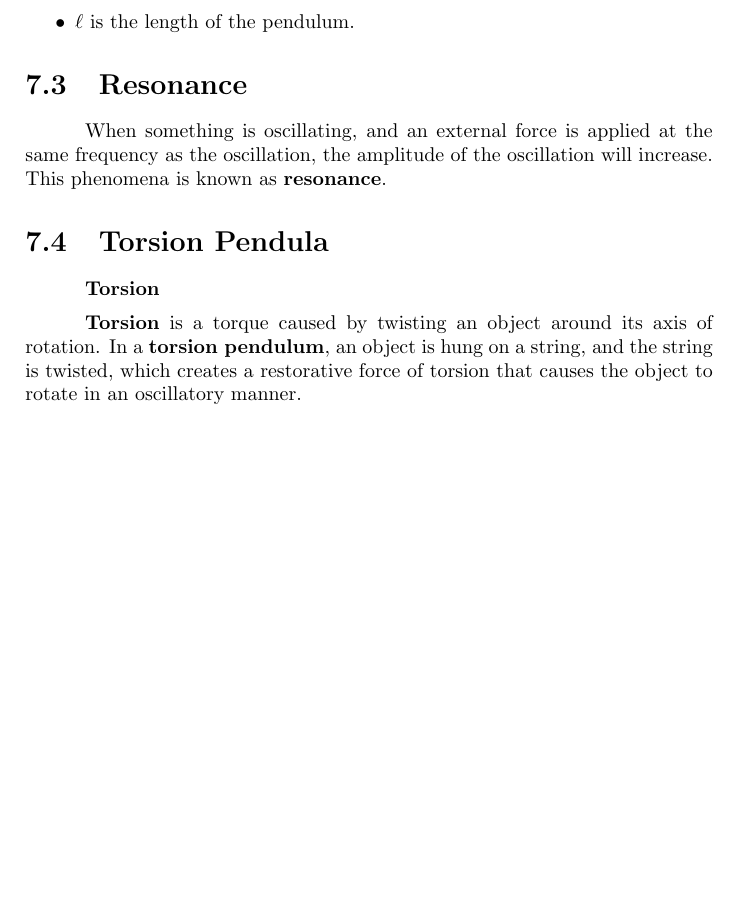
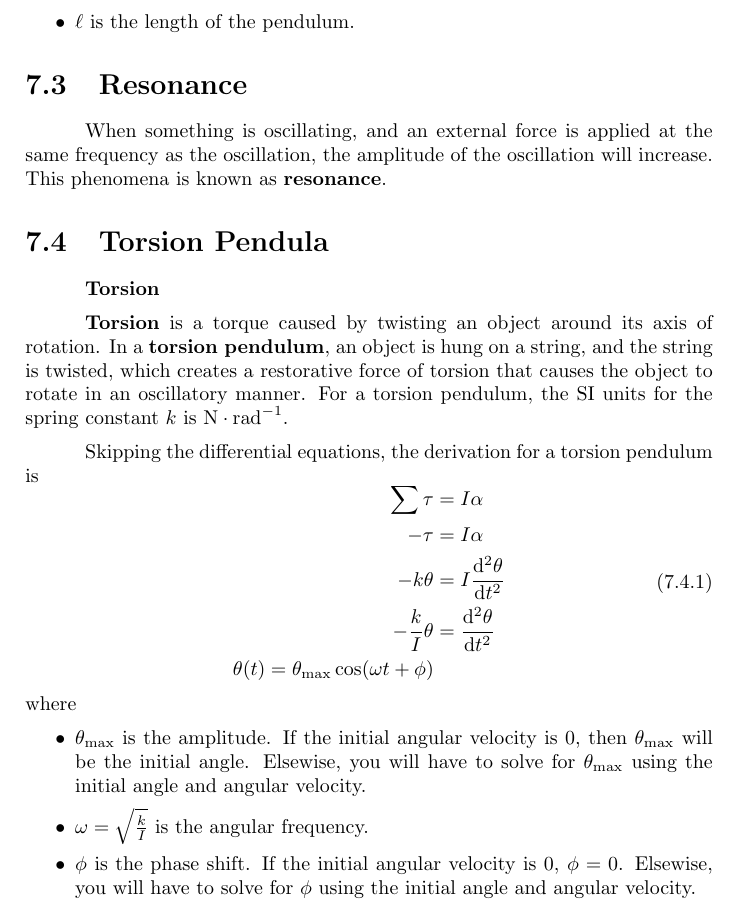
Before and after one commit to Eric2422/physics-notes, a LaTeX thesis (tex/vol1-mechanics/vol1-mechanics.tex): part of page 32 of 35, cut so that both start at the same text, the shorter picture padded with empty space. Compiled offline with pdfLaTeX.

Commit message:
Add notes on torsion pendulums

```diff
--- a/tex/vol1-mechanics/vol1-mechanics.tex
+++ b/tex/vol1-mechanics/vol1-mechanics.tex
@@ -1147,6 +1147,34 @@ In a \textbf{torsion pendulum}, an object is hung on a string,
 and the string is twisted,
 which creates a restorative force of torsion
 that causes the object to rotate in an oscillatory manner.
+For a torsion pendulum,
+the SI units for the spring constant \(k\) is \(\unit{\newton \per \radian}\).
+
+Skipping the differential equations, the derivation for a torsion pendulum is
+\begin{equation}
+    \begin{aligned}
+        \sum \tau &= I \alpha \\
+        - \tau &= I \alpha \\
+        - k \theta &= I \odv[2]{\theta}{t} \\
+        - \frac{k}{I} \theta &= \odv[2]{\theta}{t} \\
+        \theta(t) = \theta_\mathrm{max} \cos(\omega t + \phi)
+    \end{aligned}
+\end{equation}
+where
+\begin{itemize}
+    \item
+        \(\theta_\mathrm{max}\) is the amplitude.
+        If the initial angular velocity is 0,
+        then \(\theta_\mathrm{max}\) will be the initial angle.
+        Elsewise, you will have to solve for \(\theta_\mathrm{max}\)
+        using the initial angle and angular velocity.
+    \item \(\omega = \sqrt{\frac{k}{I}}\) is the angular frequency.
+    \item
+        \(\phi\) is the phase shift.
+        If the initial angular velocity is 0, \(\phi = 0\).
+        Elsewise, you will have to solve for \(\phi\)
+        using the initial angle and angular velocity.
+\end{itemize}
 
 
 \appendix
```
